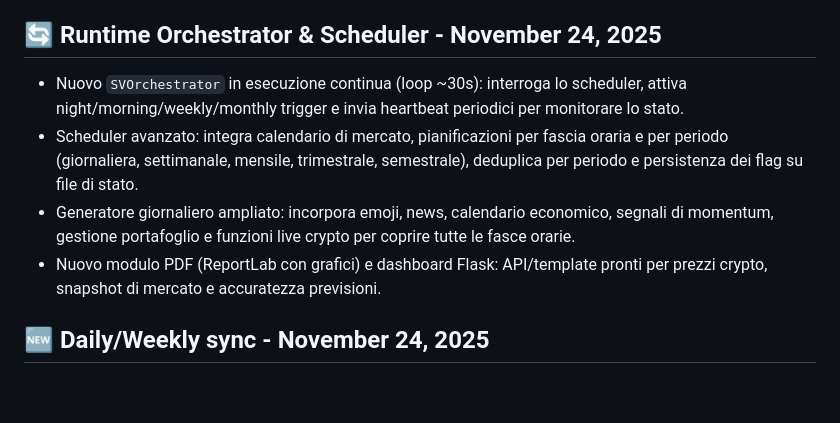
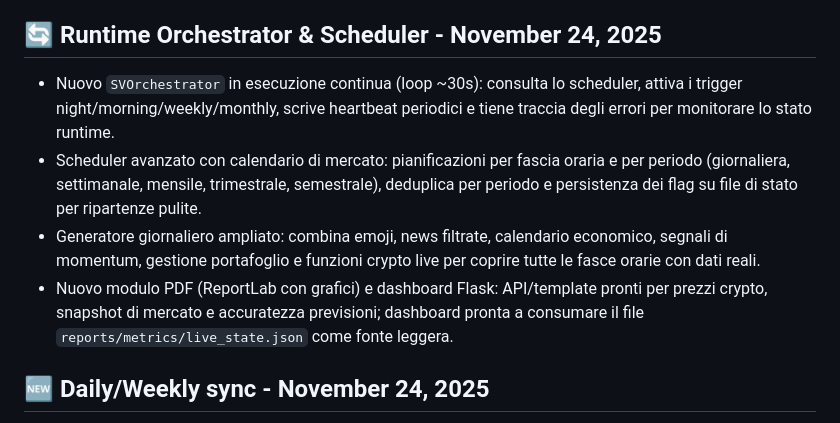
Before and after one commit to airdropbountykiller-hub/sv, a Markdown page: DIARY.md, the part around the change printed below. Rendered like a GitHub page; blank space fills up the shorter version.

```diff
--- a/DIARY.md
+++ b/DIARY.md
@@ -5,9 +5,9 @@ Ultimo aggiornamento: 2025-11-24 10:15
 
 ## 🔄 Runtime Orchestrator & Scheduler - November 24, 2025
-- Nuovo `SVOrchestrator` in esecuzione continua (loop ~30s): interroga lo scheduler, attiva night/morning/weekly/monthly trigger e invia heartbeat periodici per monitorare lo stato.
-- Scheduler avanzato: integra calendario di mercato, pianificazioni per fascia oraria e per periodo (giornaliera, settimanale, mensile, trimestrale, semestrale), deduplica per periodo e persistenza dei flag su file di stato.
-- Generatore giornaliero ampliato: incorpora emoji, news, calendario economico, segnali di momentum, gestione portafoglio e funzioni live crypto per coprire tutte le fasce orarie.
-- Nuovo modulo PDF (ReportLab con grafici) e dashboard Flask: API/template pronti per prezzi crypto, snapshot di mercato e accuratezza previsioni.
+- Nuovo `SVOrchestrator` in esecuzione continua (loop ~30s): consulta lo scheduler, attiva i trigger night/morning/weekly/monthly, scrive heartbeat periodici e tiene traccia degli errori per monitorare lo stato runtime.
+- Scheduler avanzato con calendario di mercato: pianificazioni per fascia oraria e per periodo (giornaliera, settimanale, mensile, trimestrale, semestrale), deduplica per periodo e persistenza dei flag su file di stato per ripartenze pulite.
+- Generatore giornaliero ampliato: combina emoji, news filtrate, calendario economico, segnali di momentum, gestione portafoglio e funzioni crypto live per coprire tutte le fasce orarie con dati reali.
+- Nuovo modulo PDF (ReportLab con grafici) e dashboard Flask: API/template pronti per prezzi crypto, snapshot di mercato e accuratezza previsioni; dashboard pronta a consumare il file `reports/metrics/live_state.json` come fonte leggera.
 
 ## 🆕 Daily/Weekly sync - November 24, 2025
 - Weekly report polishing stabile: rigenerazione rapida con `python "temp_tests/generate_weekly.py"` per validare layout e dati reali (PDF in `reports/2_weekly/`).
```
Also changed, not shown: other parts of DIARY.md (+1 -1 lines), README.md (+5 -5 lines).
